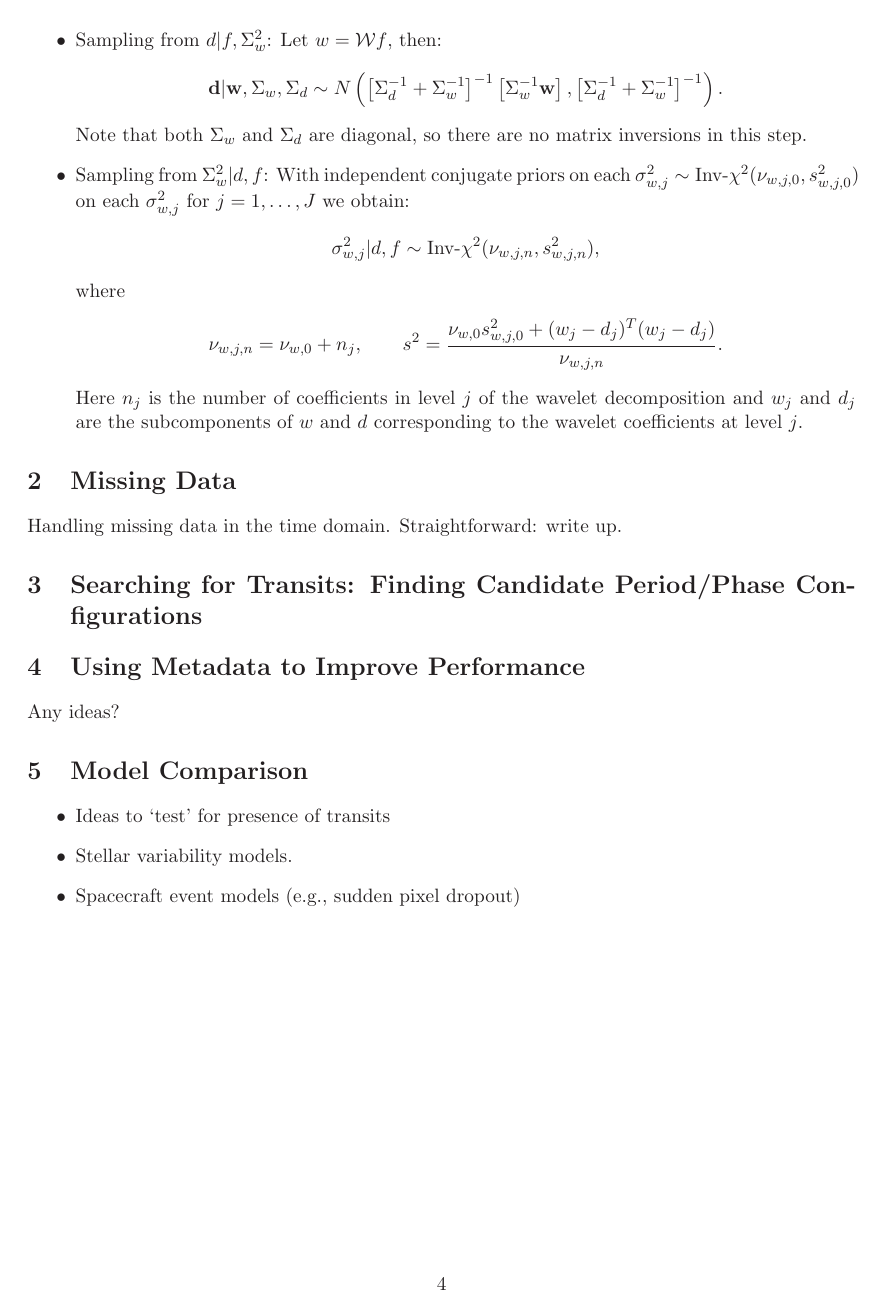
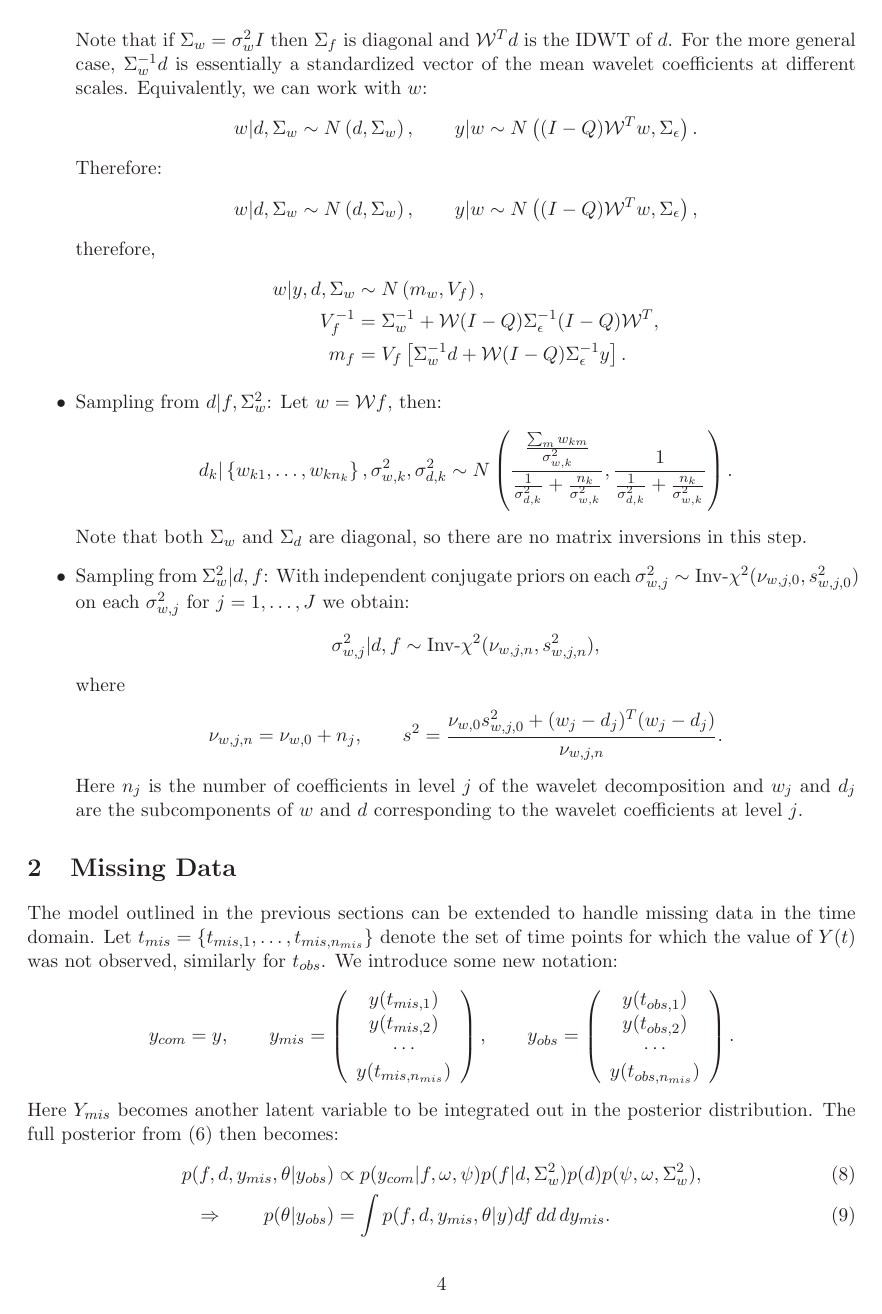
Before and after one commit to exosamsi/detrending, a LaTeX document (documents/likelihood/baines_posterior.tex): page 4 of 4 before the commit and page 4 of 5 after it. Compiled offline with LaTeX, dvips and Ghostscript.

```diff
--- a/documents/likelihood/baines_posterior.tex
+++ b/documents/likelihood/baines_posterior.tex
@@ -22,6 +22,7 @@
 \newcommand{\cone}{\stackrel{1}{\longrightarrow}}
 \newcommand{\cms}{\stackrel{m.s.}{\longrightarrow}}
 \newcommand{\iid}{\stackrel{iid}{\sim}}
+\newcommand{\simind}{\stackrel{ind}{\sim}}
 \newcommand{\wtssim}{\stackrel{wts}{\sim}}
 \newcommand{\simapprox}{\stackrel{approx.}{\sim}}
 \newcommand{\eqas}{\stackrel{a.s.}{=}}
@@ -158 +160,18 @@
 \end{align*}
+Note that if $\Sigma_{w}=\sigma^{2}_{w}I$ then $\Sigma_{f}$ is diagonal and $\mathcal{W}^{T}d$ is the IDWT of $d$. For the more general case, $\Sigma_{w}^{-1}d$ is essentially a standardized vector of the mean wavelet coefficients at different scales. Equivalently, we can work with $w$:
+\begin{align*}
+w|d,\Sigma_{w} \sim N\left(d,\Sigma_{w}\right) , \qquad
+y|w \sim N\left((I-Q)\mathcal{W}^{T}w,\Sigma_{\epsilon}\right) .
+\end{align*}
+Therefore:
+\begin{align*}
+w|d,\Sigma_{w} \sim N\left(d,\Sigma_{w}\right) , \qquad
+y|w \sim N\left((I-Q)\mathcal{W}^{T}w,\Sigma_{\epsilon}\right) ,
+\end{align*}
+therefore,
+\begin{align*}
+ w| y,d,\Sigma_{w} &\sim N\left(m_{w},V_{f}\right) , \\
+ V_{f}^{-1} &= \Sigma_{w}^{-1} + \mathcal{W}(I-Q)\Sigma_{\epsilon}^{-1}(I-Q)\mathcal{W}^{T} ,\\
+ m_{f} &= V_{f}\left[ \Sigma_{w}^{-1}d + \mathcal{W}(I-Q)\Sigma_{\epsilon}^{-1}y\right] .
+\end{align*}
+
@@ -160,8 +178,9 @@
 \item Sampling from $d|f,\Sigma^{2}_{w}$: Let $w=\mathcal{W}f$, then:
 \begin{align*}
- \mathbf{d} | \mathbf{w}, \Sigma_{w}, \Sigma_{d} \sim
-   N\left(\left[\Sigma_{d}^{-1}+\Sigma_{w}^{-1}\right]^{-1}\left[\Sigma_{w}^{-1}\mathbf{w}\right],\left[\Sigma_{d}^{-1}+\Sigma_{w}^{-1}\right]^{-1}\right) .
- \end{align*}
+  d_{k} | \left\{w_{k1},\ldots,w_{kn_{k}}\right\}, \sigma^{2}_{w,k}, \sigma^{2}_{d,k} \sim
+   N\left(\frac{ \frac{\sum_{m}w_{km}}{\sigma^{2}_{w,k}} }{ {\frac{1}{\sigma^{2}_{d,k}}+\frac{n_{k}}{\sigma_{w,k}^{2}}} },
+   \frac{1}{\frac{1}{\sigma^{2}_{d,k}}+\frac{n_{k}}{\sigma_{w,k}^{2}}}\right) .
+\end{align*}
  Note that both $\Sigma_{w}$ and $\Sigma_{d}$ are diagonal, so there are no matrix inversions in this step.
 \item Sampling from $\Sigma^{2}_{w}|d,f$: With independent conjugate priors on each $\sigma^{2}_{w,j}\sim\textrm{Inv-}\chi^{2}(\nu_{w,j,0},s_{w,j,0}^{2})$ on each $\sigma^{2}_{w,j}$ for $j=1,\ldots,J$ we obtain:
 \begin{align*}
@@ -175,4 +194,15 @@
 \end{itemize}
 
 \section{Missing Data}
-Handling missing data in the time domain. Straightforward: write up.
+The model outlined in the previous sections can be extended to handle missing data in the time domain. Let $t_{mis}=\left\{t_{mis,1},\ldots,t_{mis,n_{mis}}\right\}$ denote the set of time points for which the value of $Y(t)$ was not observed, similarly for $t_{obs}$. We introduce some new notation:
+\begin{align*}
+  y_{com} = y , \qquad
+  y_{mis} = \left(\begin{array}{c} y(t_{mis,1}) \\ y(t_{mis,2}) \\ \cdots \\ y(t_{mis,n_{mis}}) \end{array}\right) , \qquad
+  y_{obs} = \left(\begin{array}{c} y(t_{obs,1}) \\ y(t_{obs,2}) \\ \cdots \\ y(t_{obs,n_{mis}}) \end{array}\right) .
+\end{align*}
+Here $Y_{mis}$ becomes another latent variable to be integrated out in the posterior distribution. The full posterior from~\eqref{joint_posterior} then becomes:
+\begin{align}
+\label{joint_posterior_missing_data}
+ p(f,d,y_{mis},\theta|y_{obs}) &\propto p(y_{com}|f,\omega,\psi)p(f|d,\Sigma^{2}_{w})p(d)p(\psi,\omega,\Sigma^{2}_{w}) ,  \\
+ \Rightarrow{} \qquad p(\theta|y_{obs}) &= \int{}p(f,d,y_{mis},\theta|y)df\,dd\,dy_{mis} .
+\end{align}
```
Also changed, not shown: documents/likelihood/baines_posterior.pdf, documents/likelihood/baines_posterior.tex (58 more changed lines).
